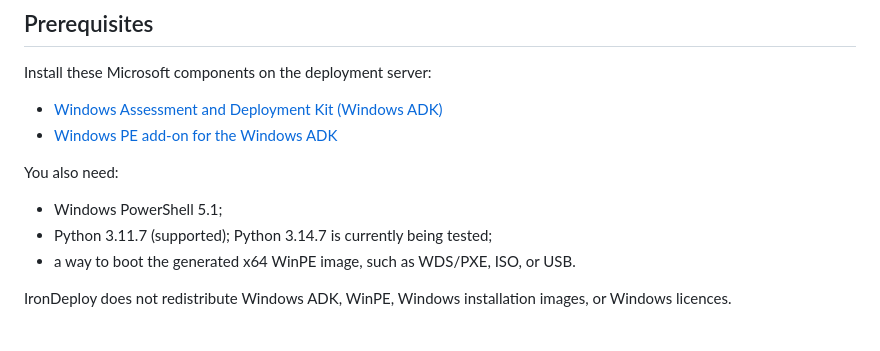
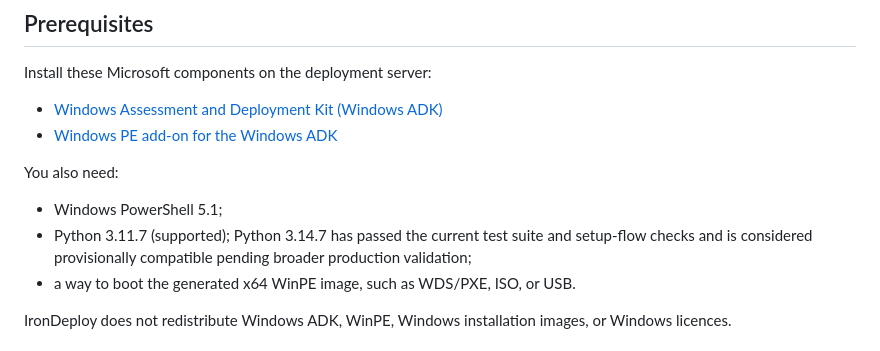
Before and after one commit to Syrinoxsis/IronDeploy, a Markdown page: README.md, the part around the change. Rendered like a GitHub page.

```diff
--- a/README.md
+++ b/README.md
@@ -78,7 +78,9 @@ Install these Microsoft components on the deployment server:
 You also need:
 
 - Windows PowerShell 5.1;
-- Python 3.11.7 (supported); Python 3.14.7 is currently being tested;
+- Python 3.11.7 (supported); Python 3.14.7 has passed the current test suite
+  and setup-flow checks and is considered provisionally compatible pending
+  broader production validation;
 - a way to boot the generated x64 WinPE image, such as WDS/PXE, ISO, or USB.
 
 IronDeploy does not redistribute Windows ADK, WinPE, Windows installation
```
